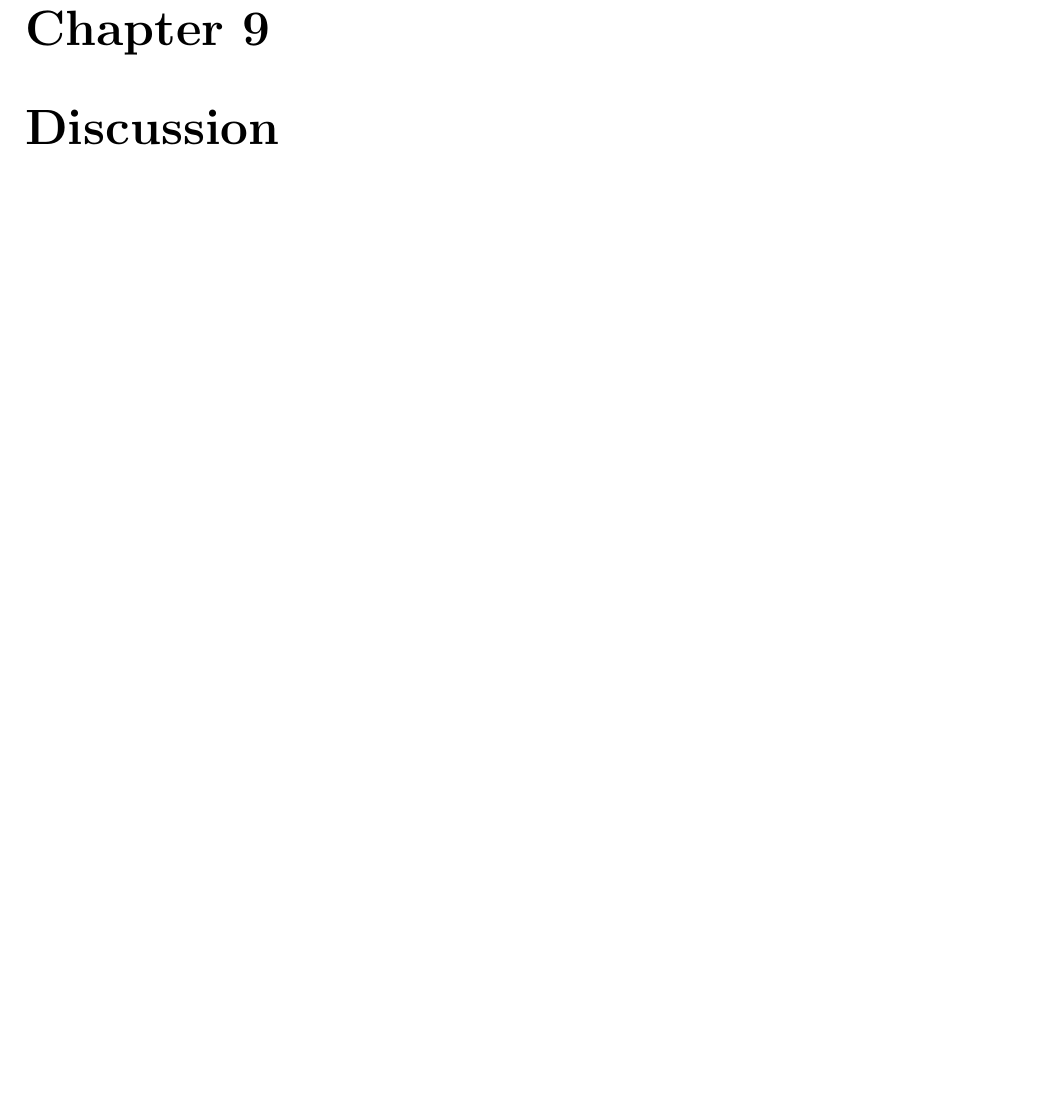
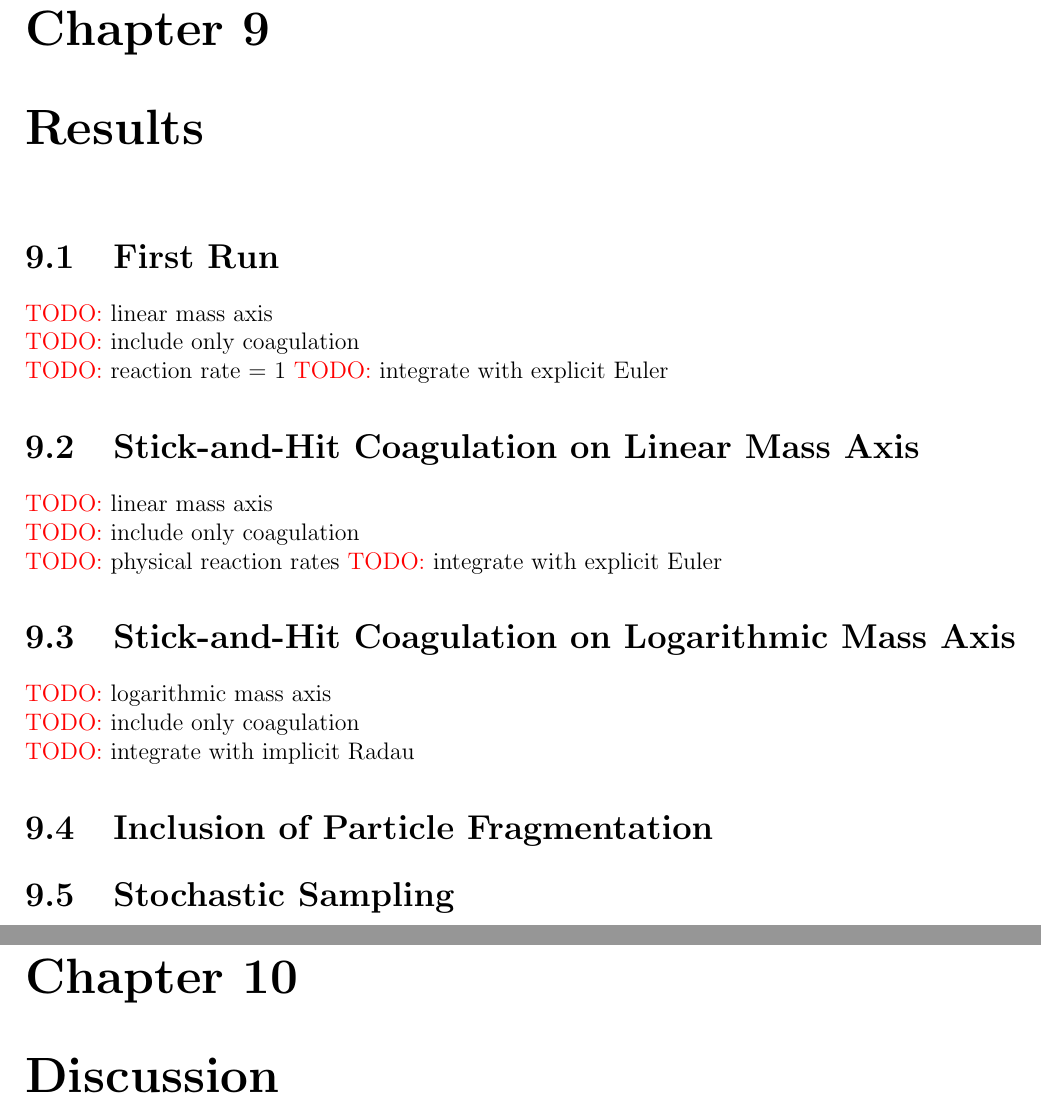
Before and after one commit to vincentmader/msc-thesis, a LaTeX thesis (src/msc-thesis.tex, which reads src/chapters.tex, src/chapters/results.tex): part of page 11 of 12 before the commit and two parts of pages 11 and 12 of 13 after it, the two joined at a grey line, cut so that both start at the same text, the shorter picture padded with empty space. Compiled offline with pdfLaTeX.

Commit message:
CHORE Add "Results" chapter

```diff
--- a/src/chapters.tex
+++ b/src/chapters.tex
@@ -22,6 +22,9 @@
 \chapter{Stochastic Monte Carlo Sampling of the Kernel}
     \label{ch:sampling}
     \input{chapters/kernel_sampling.tex}
+\chapter{Results}
+    \label{ch:results}
+    \input{chapters/results.tex}
 \chapter{Discussion}
     \label{ch:discussion}
     \input{chapters/discussion.tex}
--- /dev/null
+++ b/src/chapters/results.tex
@@ -0,0 +1,16 @@
+\section{First Run}
+\todo{linear mass axis} \\
+\todo{include only coagulation} \\
+\todo{reaction rate = 1}
+\todo{integrate with explicit Euler}
+\section{Stick-and-Hit Coagulation on Linear Mass Axis}
+\todo{linear mass axis} \\
+\todo{include only coagulation} \\
+\todo{physical reaction rates}
+\todo{integrate with explicit Euler}
+\section{Stick-and-Hit Coagulation on Logarithmic Mass Axis}
+\todo{logarithmic mass axis} \\
+\todo{include only coagulation} \\
+\todo{integrate with implicit Radau}
+\section{Inclusion of Particle Fragmentation}
+\section{Stochastic Sampling}
```
Also changed, not shown: src/chapters.tex (2 more changed lines).
